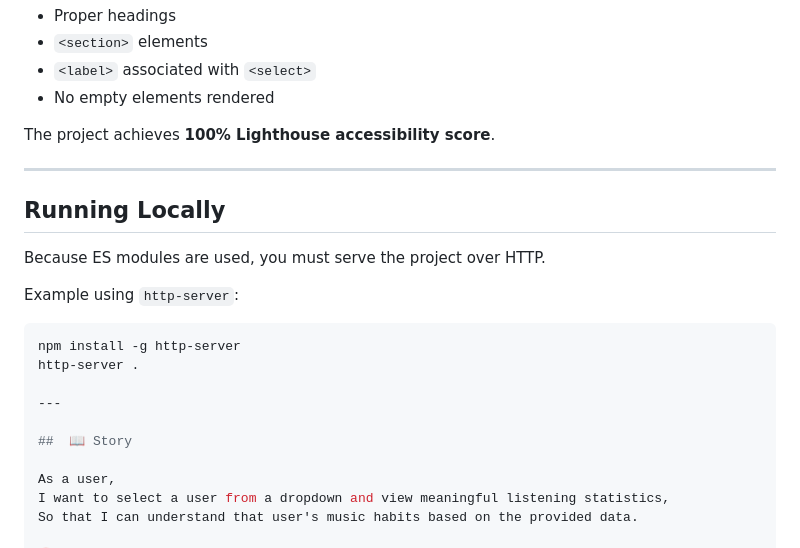
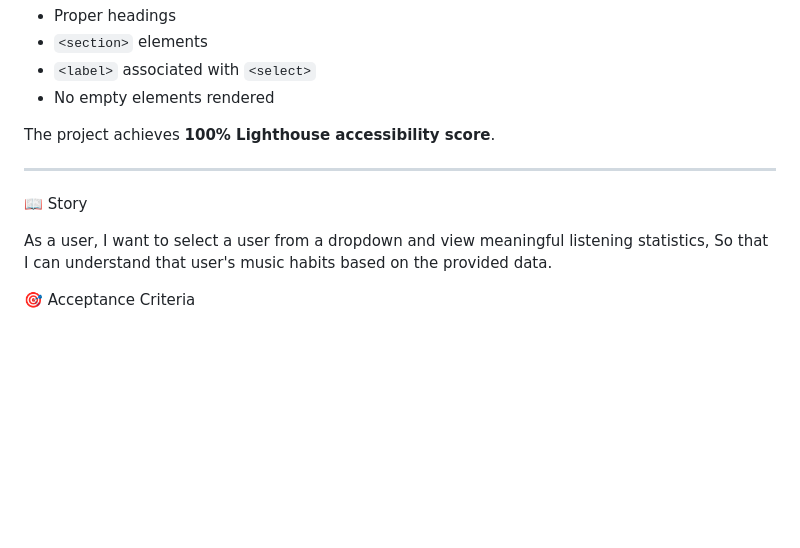
Before and after one commit to Zhenishai/MusicDataProject, a Markdown page: README.md, the part around the change. Drawn GitHub-style; blank space fills up the shorter version.

````diff
--- a/README.md
+++ b/README.md
@@ -90,19 +90,8 @@ The project achieves **100% Lighthouse accessibility score**.
 
 ---
 
-## Running Locally
 
-Because ES modules are used, you must serve the project over HTTP.
-
-Example using `http-server`:
-
-```bash
-npm install -g http-server
-http-server .
-
----
-
-##  📖 Story
+ 📖 Story
 
 As a user,
 I want to select a user from a dropdown and view meaningful listening statistics,
````
